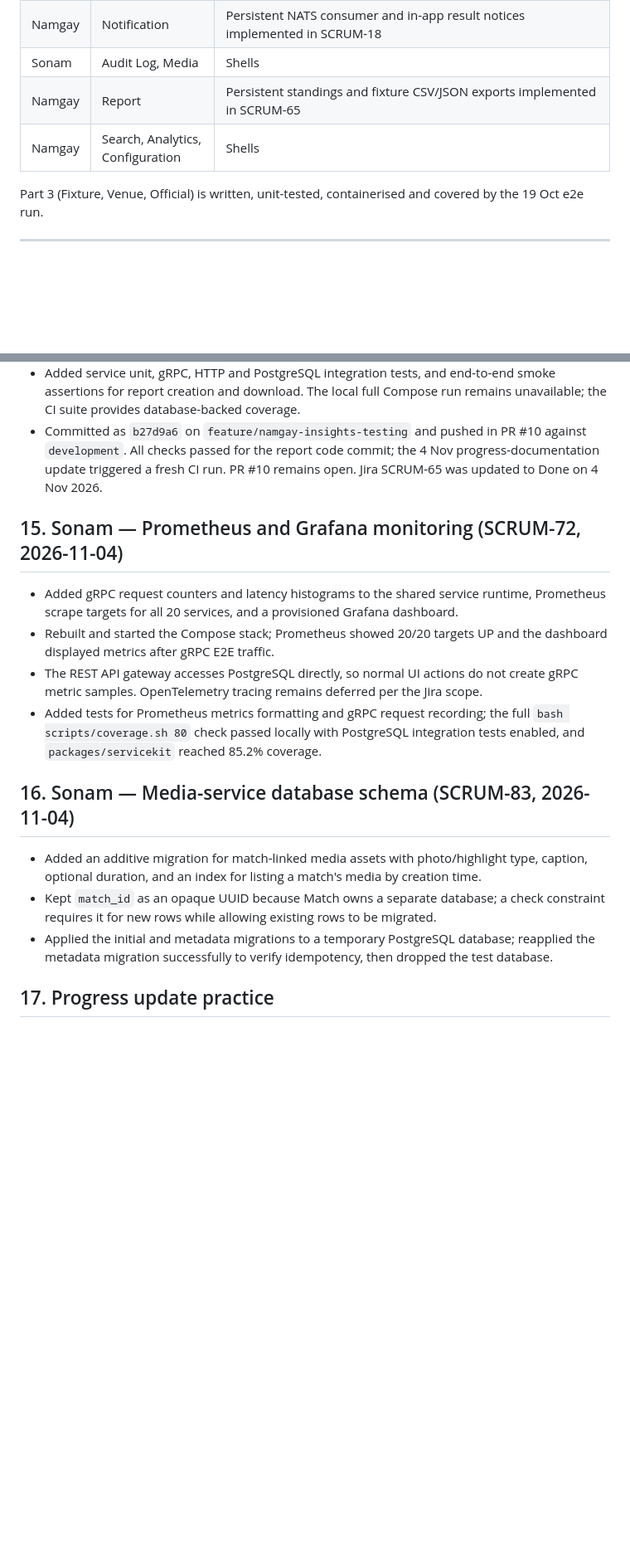
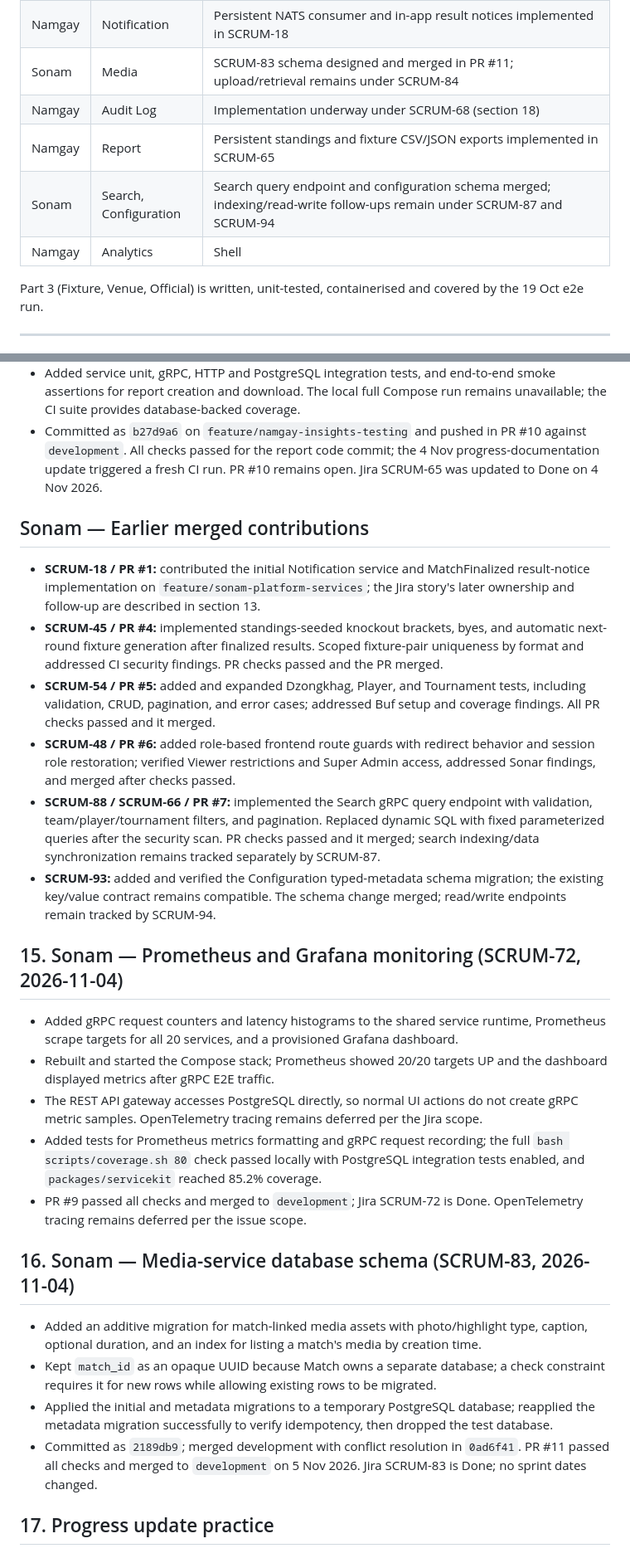
Before and after one commit to Norbu-d/Druk_League_Final_project, a Markdown page: progress.md, 2 parts joined by grey strips. Shown at 83% size. GitHub-like rendering; blank space fills up the shorter version.

Commit message:
docs: update Sonam progress

```diff
--- a/progress.md
+++ b/progress.md
@@ -65,9 +65,11 @@ Verified = checked in a running container on 12 Oct 2026 with an authenticated g
 | Sonam | Dzongkhag | Get/List; `ListDzongkhags` verified (all 20 districts) |
 | Sonam | Official | **Rewritten 19 Oct (tested; containerised and e2e-checked 19 Oct):** assigns through Match (source of truth), records tournament, filter by tournament now works |
 | Namgay | Notification | Persistent NATS consumer and in-app result notices implemented in SCRUM-18 |
-| Sonam | Audit Log, Media | Shells |
+| Sonam | Media | SCRUM-83 schema designed and merged in PR #11; upload/retrieval remains under SCRUM-84 |
+| Namgay | Audit Log | Implementation underway under SCRUM-68 (section 18) |
 | Namgay | Report | Persistent standings and fixture CSV/JSON exports implemented in SCRUM-65 |
-| Namgay | Search, Analytics, Configuration | Shells |
+| Sonam | Search, Configuration | Search query endpoint and configuration schema merged; indexing/read-write follow-ups remain under SCRUM-87 and SCRUM-94 |
+| Namgay | Analytics | Shell |
 
 Part 3 (Fixture, Venue, Official) is written, unit-tested, containerised and covered by the 19 Oct e2e run.
 
@@ -526,16 +528,27 @@ Jira currently assigns SCRUM-18 to Namgay Lhamo in Sprint 6, *Notify & Media* (d
 - Added service unit, gRPC, HTTP and PostgreSQL integration tests, and end-to-end smoke assertions for report creation and download. The local full Compose run remains unavailable; the CI suite provides database-backed coverage.
 - Committed as `b27d9a6` on `feature/namgay-insights-testing` and pushed in PR #10 against `development`. All checks passed for the report code commit; the 4 Nov progress-documentation update triggered a fresh CI run. PR #10 remains open. Jira SCRUM-65 was updated to Done on 4 Nov 2026.
 
+## Sonam — Earlier merged contributions
+
+- **SCRUM-18 / PR #1:** contributed the initial Notification service and MatchFinalized result-notice implementation on `feature/sonam-platform-services`; the Jira story's later ownership and follow-up are described in section 13.
+- **SCRUM-45 / PR #4:** implemented standings-seeded knockout brackets, byes, and automatic next-round fixture generation after finalized results. Scoped fixture-pair uniqueness by format and addressed CI security findings. PR checks passed and the PR merged.
+- **SCRUM-54 / PR #5:** added and expanded Dzongkhag, Player, and Tournament tests, including validation, CRUD, pagination, and error cases; addressed Buf setup and coverage findings. All PR checks passed and it merged.
+- **SCRUM-48 / PR #6:** added role-based frontend route guards with redirect behavior and session role restoration; verified Viewer restrictions and Super Admin access, addressed Sonar findings, and merged after checks passed.
+- **SCRUM-88 / SCRUM-66 / PR #7:** implemented the Search gRPC query endpoint with validation, team/player/tournament filters, and pagination. Replaced dynamic SQL with fixed parameterized queries after the security scan. PR checks passed and it merged; search indexing/data synchronization remains tracked separately by SCRUM-87.
+- **SCRUM-93:** added and verified the Configuration typed-metadata schema migration; the existing key/value contract remains compatible. The schema change merged; read/write endpoints remain tracked by SCRUM-94.
+
 ## 15. Sonam — Prometheus and Grafana monitoring (SCRUM-72, 2026-11-04)
 - Added gRPC request counters and latency histograms to the shared service runtime, Prometheus scrape targets for all 20 services, and a provisioned Grafana dashboard.
 - Rebuilt and started the Compose stack; Prometheus showed 20/20 targets UP and the dashboard displayed metrics after gRPC E2E traffic.
 - The REST API gateway accesses PostgreSQL directly, so normal UI actions do not create gRPC metric samples. OpenTelemetry tracing remains deferred per the Jira scope.
 - Added tests for Prometheus metrics formatting and gRPC request recording; the full `bash scripts/coverage.sh 80` check passed locally with PostgreSQL integration tests enabled, and `packages/servicekit` reached 85.2% coverage.
+- PR #9 passed all checks and merged to `development`; Jira SCRUM-72 is Done. OpenTelemetry tracing remains deferred per the issue scope.
 
 ## 16. Sonam — Media-service database schema (SCRUM-83, 2026-11-04)
 - Added an additive migration for match-linked media assets with photo/highlight type, caption, optional duration, and an index for listing a match's media by creation time.
 - Kept `match_id` as an opaque UUID because Match owns a separate database; a check constraint requires it for new rows while allowing existing rows to be migrated.
 - Applied the initial and metadata migrations to a temporary PostgreSQL database; reapplied the metadata migration successfully to verify idempotency, then dropped the test database.
+- Committed as `2189db9`; merged development with conflict resolution in `0ad6f41`. PR #11 passed all checks and merged to `development` on 5 Nov 2026. Jira SCRUM-83 is Done; no sprint dates changed.
 
 ## 17. Progress update practice
 
```
Also changed, not shown: other parts of progress.md (+4 -4 lines).
